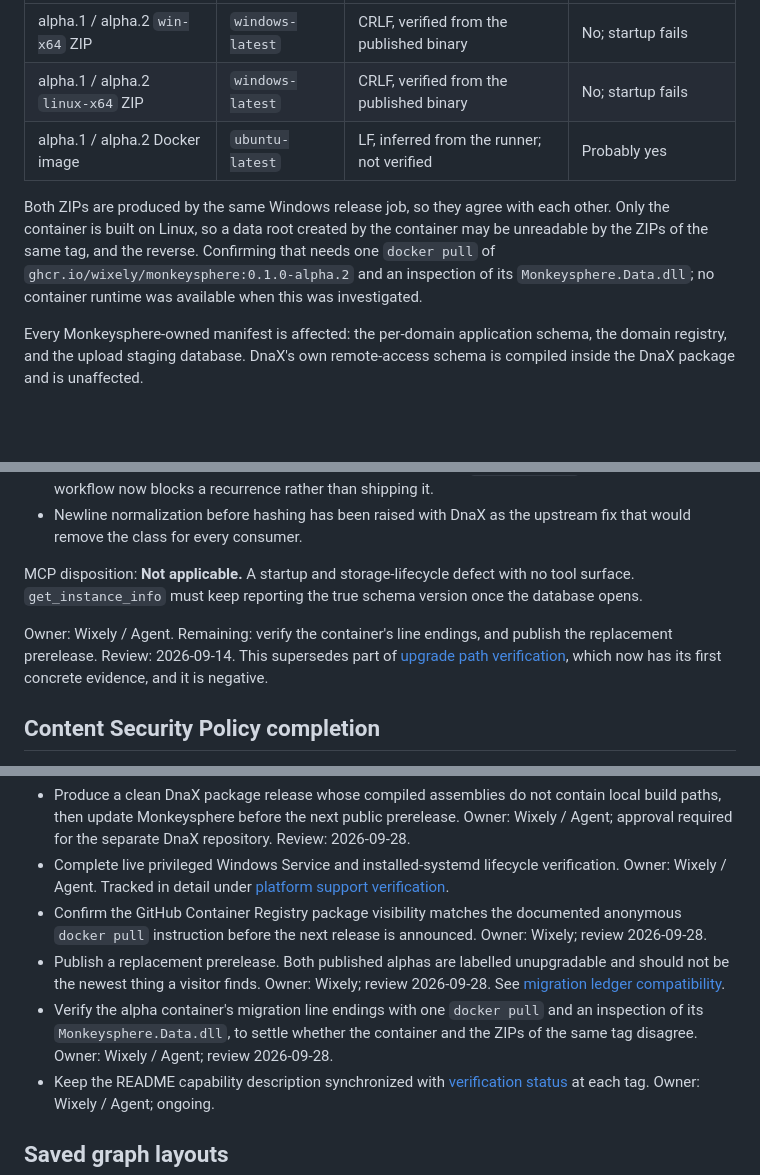
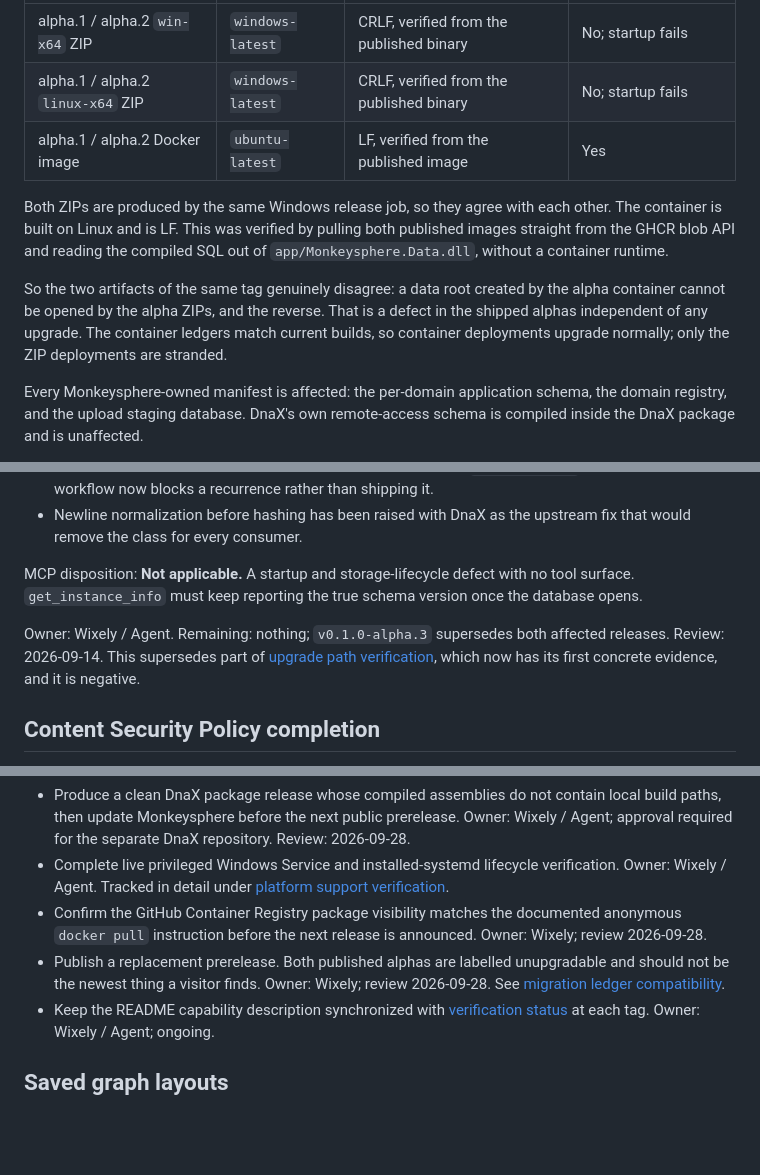
Before and after one commit to Wixely/Monkeysphere, a Markdown page: docs/roadmap.md, 3 parts joined by grey strips. GitHub-like rendering; blank space fills up the shorter version.

Commit message:
Verify the alpha containers are unaffected by the ledger defect
Both published alpha container images were fetched directly from the GHCR
blob API and their compiled migration SQL read out of app/Monkeysphere.Data.dll.
Both are LF, so container deployments upgrade normally while the ZIP
deployments of the same tags are stranded.

This closes the last open question on the defect and confirms the two
artifact kinds of one tag are mutually unreadable, which is a defect in the
shipped alphas independent of any upgrade. The release notes for both
affected tags now state this as verified fact rather than expectation.

Co-Authored-By: Claude Opus 5 (1M context) <noreply@anthropic.com>

```diff
--- a/docs/roadmap.md
+++ b/docs/roadmap.md
@@ -193,9 +193,11 @@ Responsibility is shared and the ordering matters. Monkeysphere created the vari
 | --- | --- | --- | --- |
 | alpha.1 / alpha.2 `win-x64` ZIP | `windows-latest` | CRLF, verified from the published binary | No; startup fails |
 | alpha.1 / alpha.2 `linux-x64` ZIP | `windows-latest` | CRLF, verified from the published binary | No; startup fails |
-| alpha.1 / alpha.2 Docker image | `ubuntu-latest` | LF, inferred from the runner; not verified | Probably yes |
+| alpha.1 / alpha.2 Docker image | `ubuntu-latest` | LF, verified from the published image | Yes |
 
-Both ZIPs are produced by the same Windows release job, so they agree with each other. Only the container is built on Linux, so a data root created by the container may be unreadable by the ZIPs of the same tag, and the reverse. Confirming that needs one `docker pull` of `ghcr.io/wixely/monkeysphere:0.1.0-alpha.2` and an inspection of its `Monkeysphere.Data.dll`; no container runtime was available when this was investigated.
+Both ZIPs are produced by the same Windows release job, so they agree with each other. The container is built on Linux and is LF. This was verified by pulling both published images straight from the GHCR blob API and reading the compiled SQL out of `app/Monkeysphere.Data.dll`, without a container runtime.
+
+So the two artifacts of the same tag genuinely disagree: a data root created by the alpha container cannot be opened by the alpha ZIPs, and the reverse. That is a defect in the shipped alphas independent of any upgrade. The container ledgers match current builds, so container deployments upgrade normally; only the ZIP deployments are stranded.
 
 Every Monkeysphere-owned manifest is affected: the per-domain application schema, the domain registry, and the upload staging database. DnaX's own remote-access schema is compiled inside the DnaX package and is unaffected.
 
@@ -213,7 +215,7 @@ Supersede, do not repair. A one-time ledger repair is technically clean, and wou
 
 MCP disposition: **Not applicable.** A startup and storage-lifecycle defect with no tool surface. `get_instance_info` must keep reporting the true schema version once the database opens.
 
-Owner: Wixely / Agent. Remaining: verify the container's line endings, and publish the replacement prerelease. Review: 2026-09-14. This supersedes part of [upgrade path verification](#upgrade-path-verification), which now has its first concrete evidence, and it is negative.
+Owner: Wixely / Agent. Remaining: nothing; `v0.1.0-alpha.3` supersedes both affected releases. Review: 2026-09-14. This supersedes part of [upgrade path verification](#upgrade-path-verification), which now has its first concrete evidence, and it is negative.
 
 ## Content Security Policy completion
 
@@ -339,7 +341,6 @@ Owner: TBD. Next action: define the minimum upgrade matrix once `0.2.0` exists.
 - Complete live privileged Windows Service and installed-systemd lifecycle verification. Owner: Wixely / Agent. Tracked in detail under [platform support verification](#platform-support-verification).
 - Confirm the GitHub Container Registry package visibility matches the documented anonymous `docker pull` instruction before the next release is announced. Owner: Wixely; review 2026-09-28.
 - Publish a replacement prerelease. Both published alphas are labelled unupgradable and should not be the newest thing a visitor finds. Owner: Wixely; review 2026-09-28. See [migration ledger compatibility](#migration-ledger-compatibility).
-- Verify the alpha container's migration line endings with one `docker pull` and an inspection of its `Monkeysphere.Data.dll`, to settle whether the container and the ZIPs of the same tag disagree. Owner: Wixely / Agent; review 2026-09-28.
 - Keep the README capability description synchronized with [verification status](verification.md) at each tag. Owner: Wixely / Agent; ongoing.
 
 ## Saved graph layouts
```
Also changed, not shown: docs/verification.md (+1 -1 lines).
